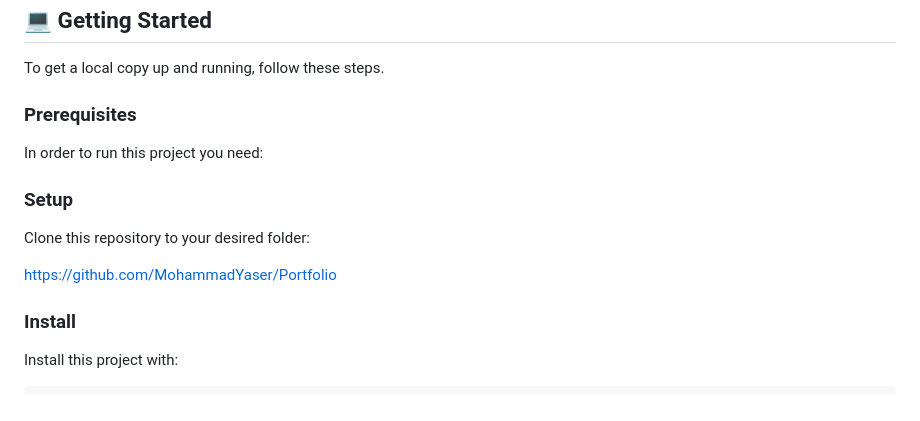
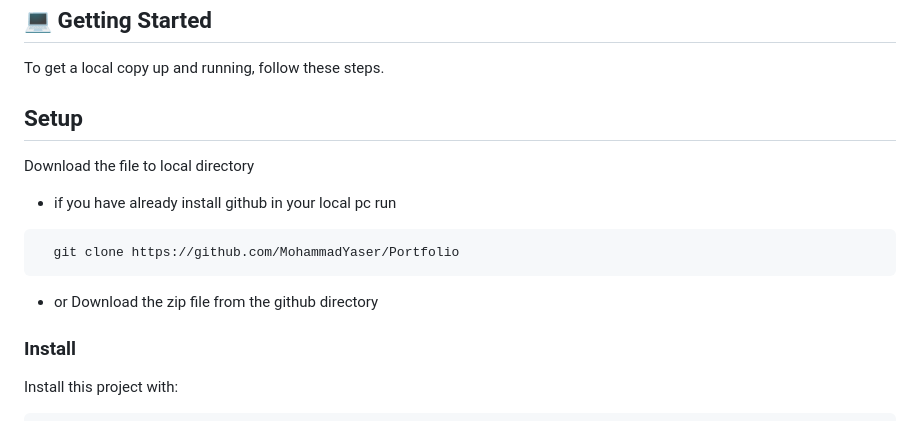
Before and after one commit to MohammadYaser/My-Portfolio, a Markdown page: README.md, the part around the change. Drawn GitHub-style.

Commit message:
Updated getting started section in readme file

````diff
--- a/README.md
+++ b/README.md
@@ -59,16 +59,13 @@
 
 To get a local copy up and running, follow these steps.
 
-### Prerequisites
-
-In order to run this project you need:
-
-### Setup
-
-Clone this repository to your desired folder:
-
-https://github.com/MohammadYaser/Portfolio
-
+## Setup
+Download the file to local directory
+- if you have already install github in your local pc run
+```sh
+  git clone https://github.com/MohammadYaser/Portfolio
+```
+- or Download the zip file from the github directory
 
 ### Install
 
````
